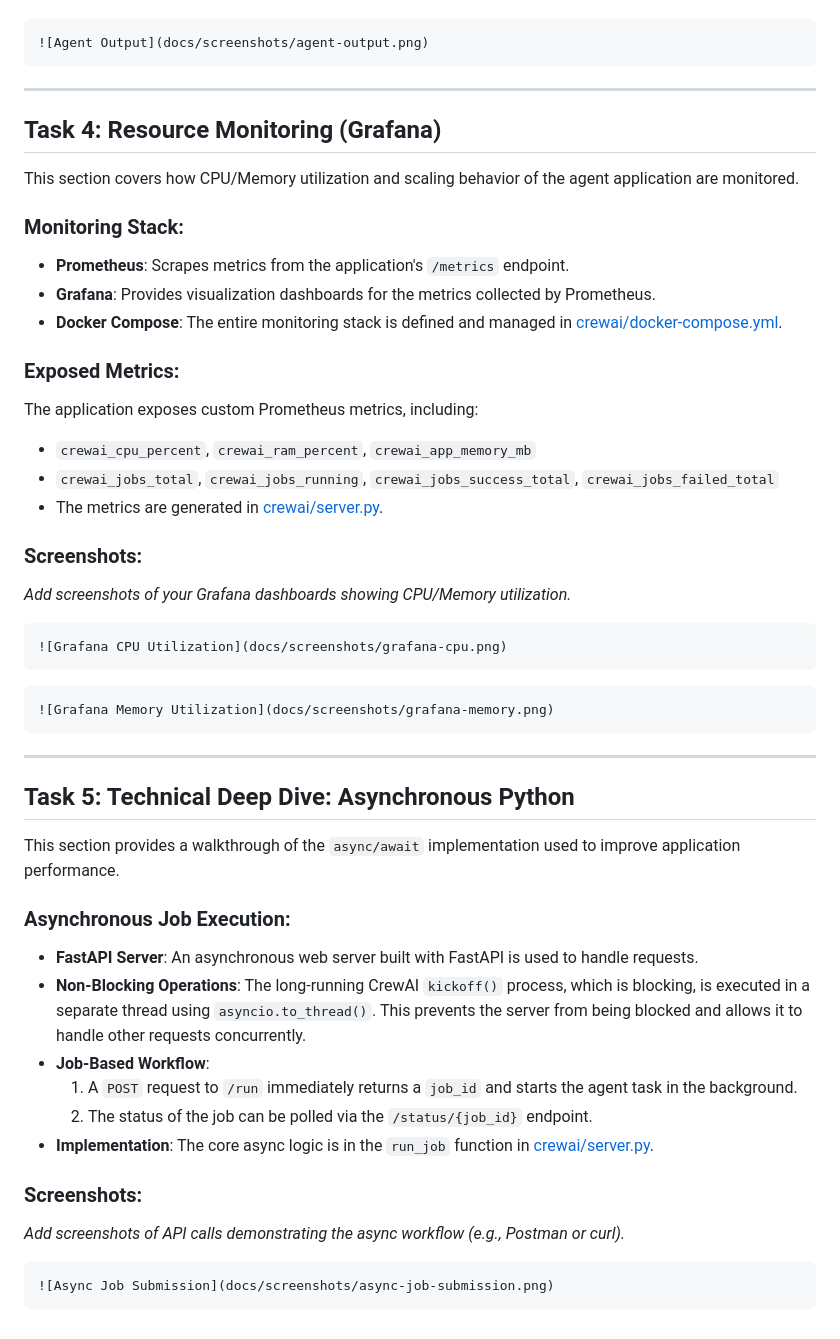
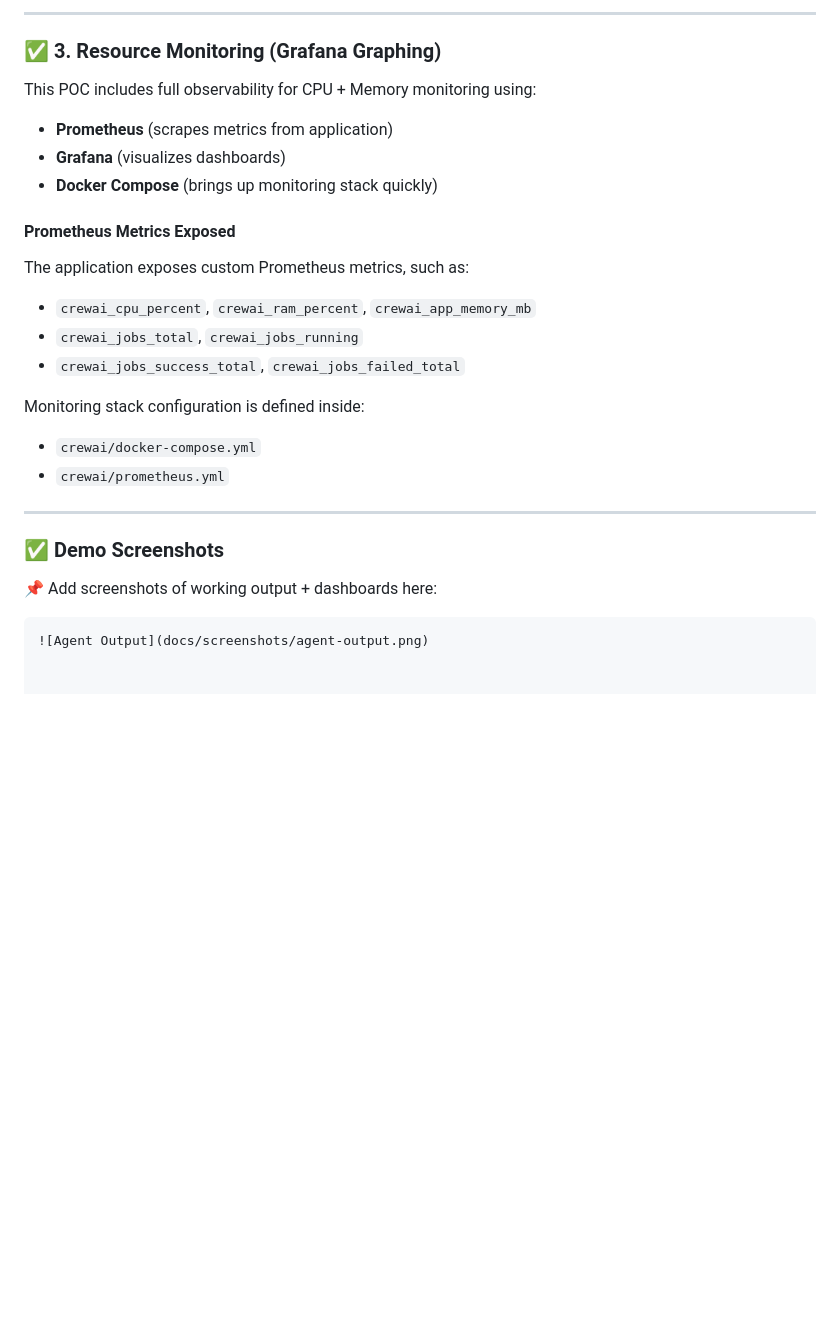
Before and after one commit to magrawal-r7/Performance-Review, a Markdown page: README.md, the part around one of its changes. GitHub-like rendering; blank space fills up the shorter version.

````diff
--- a/README.md
+++ b/README.md
@@ -77,55 +71,29 @@ The agent's functionality can be tested via the FastAPI endpoint or the Streamli
+---
+
+### ✅ 3. Resource Monitoring (Grafana Graphing)
+
+This POC includes full observability for CPU + Memory monitoring using:
+
+- **Prometheus** (scrapes metrics from application)
+- **Grafana** (visualizes dashboards)
+- **Docker Compose** (brings up monitoring stack quickly)
+
+#### Prometheus Metrics Exposed
+The application exposes custom Prometheus metrics, such as:
+
+- `crewai_cpu_percent`, `crewai_ram_percent`, `crewai_app_memory_mb`
+- `crewai_jobs_total`, `crewai_jobs_running`
+- `crewai_jobs_success_total`, `crewai_jobs_failed_total`
+
+Monitoring stack configuration is defined inside:
+- `crewai/docker-compose.yml`
+- `crewai/prometheus.yml`
+
+---
+
+### ✅ Demo Screenshots
+
+📌 Add screenshots of working output + dashboards here:
 
 ```md
 ![Agent Output](docs/screenshots/agent-output.png)
-```
-
----
-
-## Task 4: Resource Monitoring (Grafana)
-
-This section covers how CPU/Memory utilization and scaling behavior of the agent application are monitored.
-
-### Monitoring Stack:
--   **Prometheus**: Scrapes metrics from the application's `/metrics` endpoint.
--   **Grafana**: Provides visualization dashboards for the metrics collected by Prometheus.
--   **Docker Compose**: The entire monitoring stack is defined and managed in [crewai/docker-compose.yml](crewai/docker-compose.yml).
-
-### Exposed Metrics:
-The application exposes custom Prometheus metrics, including:
--   `crewai_cpu_percent`, `crewai_ram_percent`, `crewai_app_memory_mb`
--   `crewai_jobs_total`, `crewai_jobs_running`, `crewai_jobs_success_total`, `crewai_jobs_failed_total`
--   The metrics are generated in [crewai/server.py](crewai/server.py).
-
-### Screenshots:
-
-*Add screenshots of your Grafana dashboards showing CPU/Memory utilization.*
-
-```md
-![Grafana CPU Utilization](docs/screenshots/grafana-cpu.png)
-```
-
-```md
-![Grafana Memory Utilization](docs/screenshots/grafana-memory.png)
-```
-
----
-
-## Task 5: Technical Deep Dive: Asynchronous Python
-
-This section provides a walkthrough of the `async/await` implementation used to improve application performance.
-
-### Asynchronous Job Execution:
--   **FastAPI Server**: An asynchronous web server built with FastAPI is used to handle requests.
--   **Non-Blocking Operations**: The long-running CrewAI `kickoff()` process, which is blocking, is executed in a separate thread using `asyncio.to_thread()`. This prevents the server from being blocked and allows it to handle other requests concurrently.
--   **Job-Based Workflow**:
-    1.  A `POST` request to `/run` immediately returns a `job_id` and starts the agent task in the background.
-    2.  The status of the job can be polled via the `/status/{job_id}` endpoint.
--   **Implementation**: The core async logic is in the `run_job` function in [crewai/server.py](crewai/server.py).
-
-### Screenshots:
-
-*Add screenshots of API calls demonstrating the async workflow (e.g., Postman or curl).*
-
-```md
-![Async Job Submission](docs/screenshots/async-job-submission.png)
-```
````
Also changed, not shown: other parts of README.md (+43 -49 lines).
